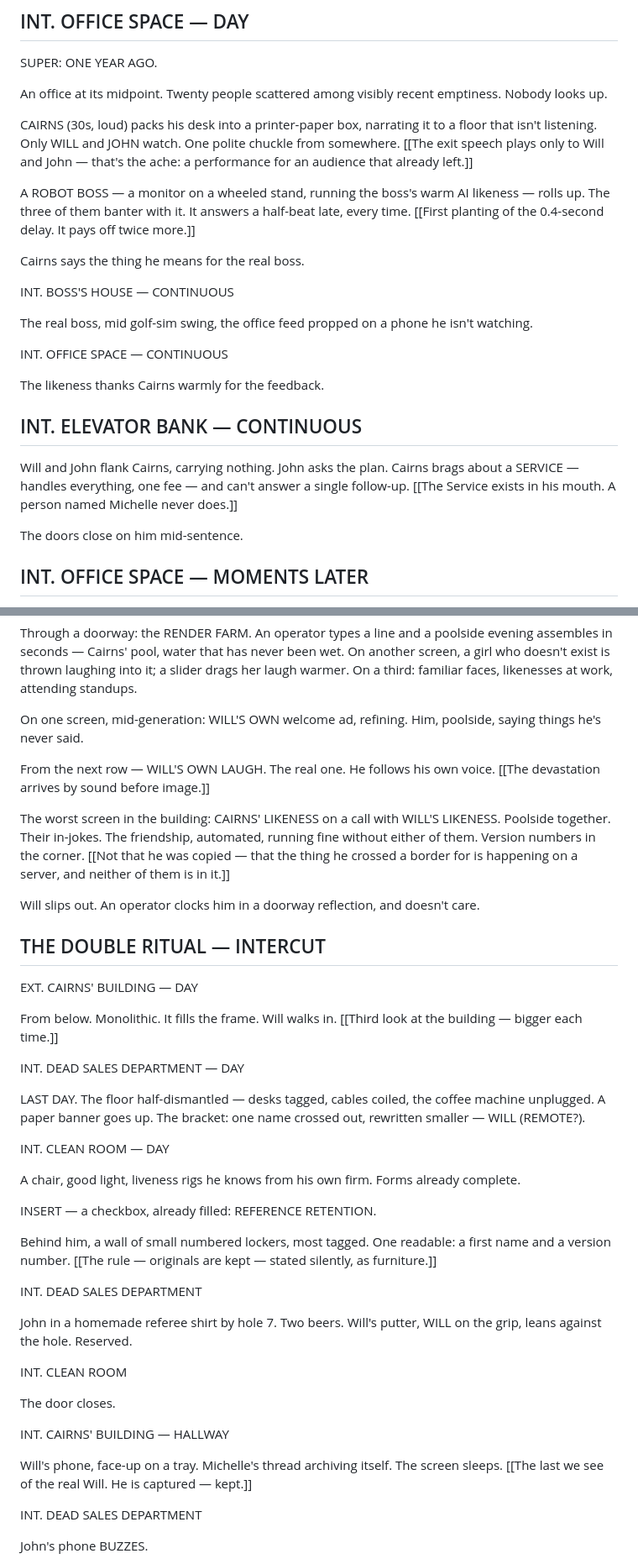
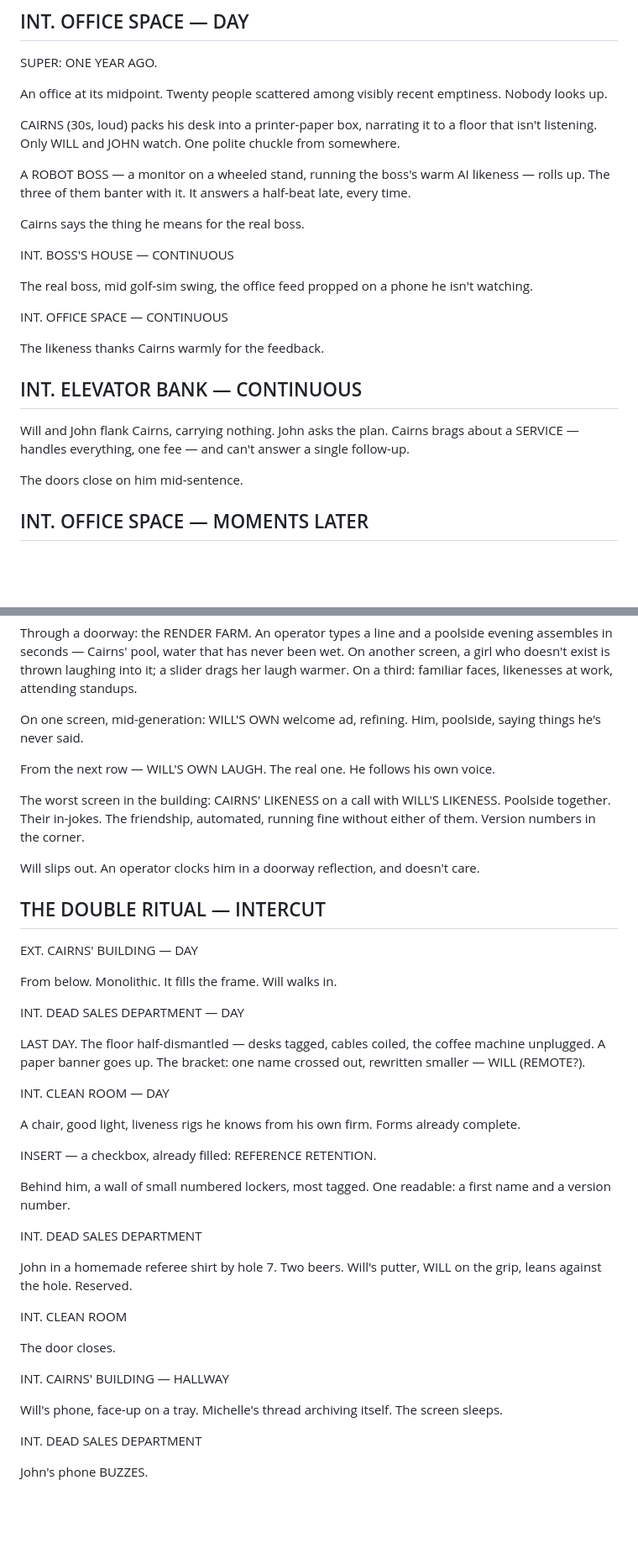
Before and after one commit to sachdm/NOMAD_v2, a Markdown page: entries/script.md, 2 parts joined by grey strips. Shown at 84% size. Drawn GitHub-style; blank space fills up the shorter version.

```diff
--- a/entries/script.md
+++ b/entries/script.md
@@ -10,9 +10,9 @@ SUPER: ONE YEAR AGO.
 
 An office at its midpoint. Twenty people scattered among visibly recent emptiness. Nobody looks up.
 
-CAIRNS (30s, loud) packs his desk into a printer-paper box, narrating it to a floor that isn't listening. Only WILL and JOHN watch. One polite chuckle from somewhere. [[The exit speech plays only to Will and John — that's the ache: a performance for an audience that already left.]]
+CAIRNS (30s, loud) packs his desk into a printer-paper box, narrating it to a floor that isn't listening. Only WILL and JOHN watch. One polite chuckle from somewhere.
 
-A ROBOT BOSS — a monitor on a wheeled stand, running the boss's warm AI likeness — rolls up. The three of them banter with it. It answers a half-beat late, every time. [[First planting of the 0.4-second delay. It pays off twice more.]]
+A ROBOT BOSS — a monitor on a wheeled stand, running the boss's warm AI likeness — rolls up. The three of them banter with it. It answers a half-beat late, every time.
 
 Cairns says the thing he means for the real boss.
 
@@ -26,7 +26,7 @@ The likeness thanks Cairns warmly for the feedback.
 
 ## INT. ELEVATOR BANK — CONTINUOUS
 
-Will and John flank Cairns, carrying nothing. John asks the plan. Cairns brags about a SERVICE — handles everything, one fee — and can't answer a single follow-up. [[The Service exists in his mouth. A person named Michelle never does.]]
+Will and John flank Cairns, carrying nothing. John asks the plan. Cairns brags about a SERVICE — handles everything, one fee — and can't answer a single follow-up.
 
 The doors close on him mid-sentence.
 
@@ -208,9 +206,9 @@ Through a doorway: the RENDER FARM. An operator types a line and a poolside even
 
 On one screen, mid-generation: WILL'S OWN welcome ad, refining. Him, poolside, saying things he's never said.
 
-From the next row — WILL'S OWN LAUGH. The real one. He follows his own voice. [[The devastation arrives by sound before image.]]
+From the next row — WILL'S OWN LAUGH. The real one. He follows his own voice.
 
-The worst screen in the building: CAIRNS' LIKENESS on a call with WILL'S LIKENESS. Poolside together. Their in-jokes. The friendship, automated, running fine without either of them. Version numbers in the corner. [[Not that he was copied — that the thing he crossed a border for is happening on a server, and neither of them is in it.]]
+The worst screen in the building: CAIRNS' LIKENESS on a call with WILL'S LIKENESS. Poolside together. Their in-jokes. The friendship, automated, running fine without either of them. Version numbers in the corner.
 
 Will slips out. An operator clocks him in a doorway reflection, and doesn't care.
 
@@ -218,7 +216,7 @@ Will slips out. An operator clocks him in a doorway reflection, and doesn't care
 
 EXT. CAIRNS' BUILDING — DAY
 
-From below. Monolithic. It fills the frame. Will walks in. [[Third look at the building — bigger each time.]]
+From below. Monolithic. It fills the frame. Will walks in.
 
 INT. DEAD SALES DEPARTMENT — DAY
 
@@ -230,7 +228,7 @@ A chair, good light, liveness rigs he knows from his own firm. Forms already com
 
 INSERT — a checkbox, already filled: REFERENCE RETENTION.
 
-Behind him, a wall of small numbered lockers, most tagged. One readable: a first name and a version number. [[The rule — originals are kept — stated silently, as furniture.]]
+Behind him, a wall of small numbered lockers, most tagged. One readable: a first name and a version number.
 
 INT. DEAD SALES DEPARTMENT
 
@@ -242,7 +240,7 @@ The door closes.
 
 INT. CAIRNS' BUILDING — HALLWAY
 
-Will's phone, face-up on a tray. Michelle's thread archiving itself. The screen sleeps. [[The last we see of the real Will. He is captured — kept.]]
+Will's phone, face-up on a tray. Michelle's thread archiving itself. The screen sleeps.
 
 INT. DEAD SALES DEPARTMENT
 
```
Also changed, not shown: other parts of entries/script.md (+12 -14 lines).
